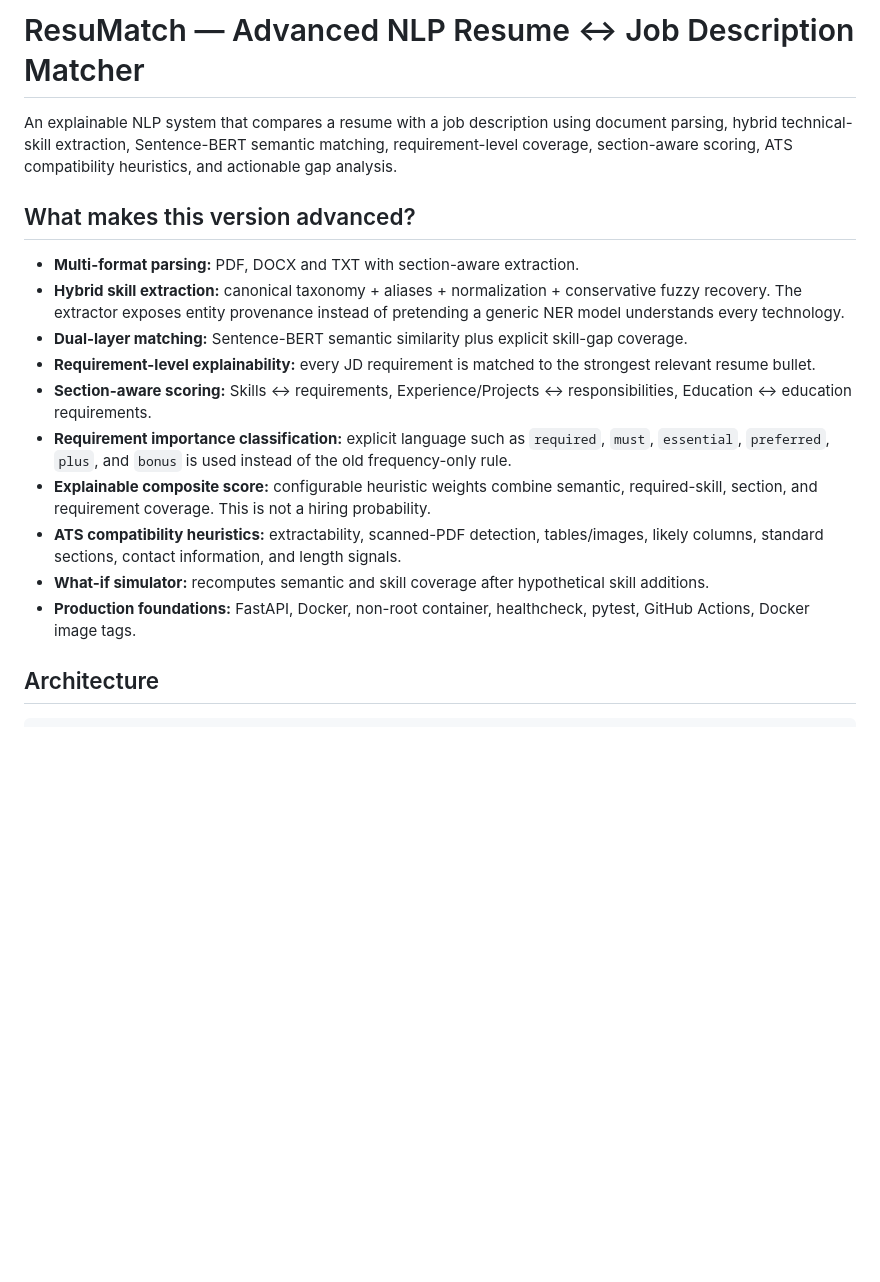
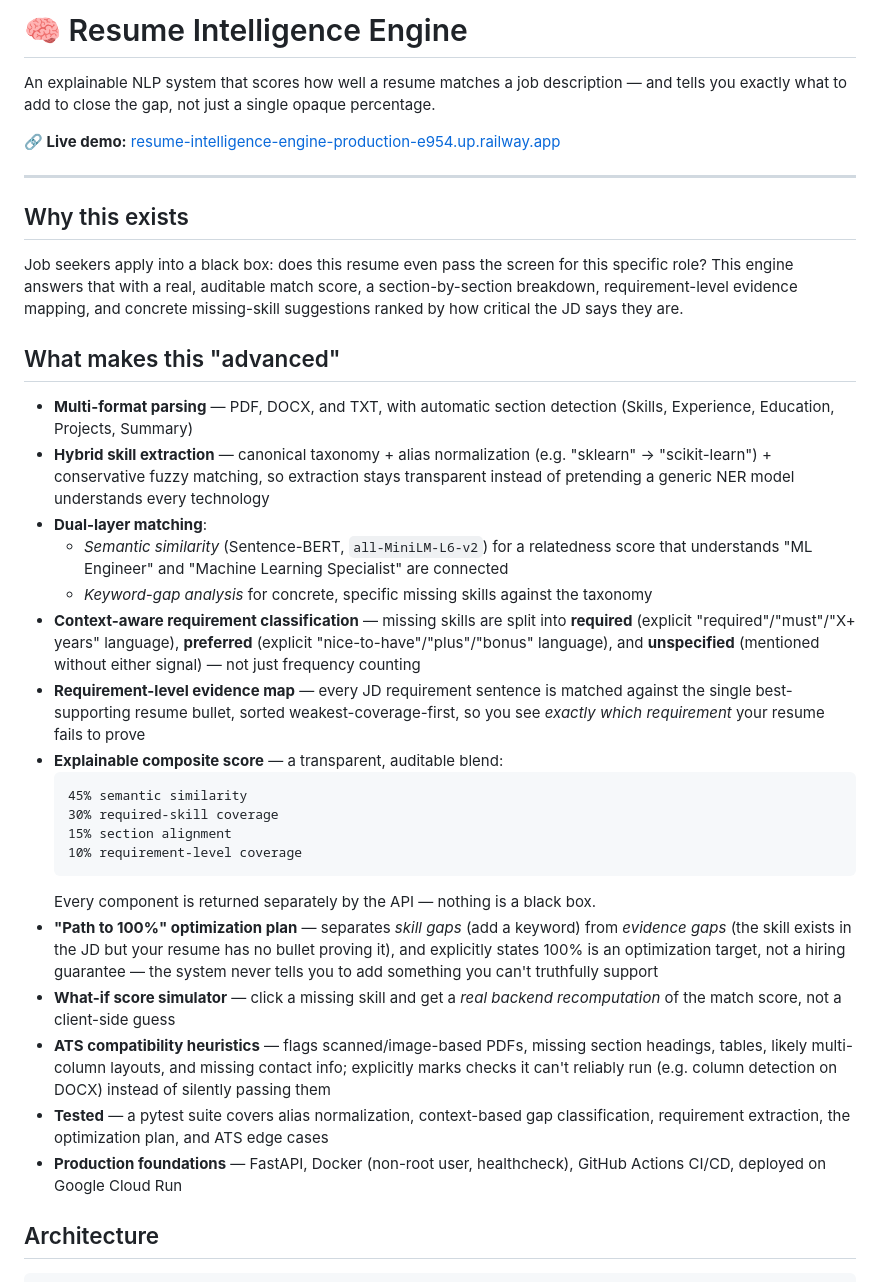
Before and after one commit to itskunalkumar/Resume-Intelligence-Engine, a Markdown page: README.md, the part around one of its changes. GitHub-like rendering; blank space fills up the shorter version.

````diff
--- a/README.md
+++ b/README.md
@@ -1,19 +1,37 @@
-# ResuMatch — Advanced NLP Resume ↔ Job Description Matcher
+# 🧠 Resume Intelligence Engine
 
-An explainable NLP system that compares a resume with a job description using document parsing, hybrid technical-skill extraction, Sentence-BERT semantic matching, requirement-level coverage, section-aware scoring, ATS compatibility heuristics, and actionable gap analysis.
+An explainable NLP system that scores how well a resume matches a job description — and tells you exactly what to add to close the gap, not just a single opaque percentage.
 
-## What makes this version advanced?
+**🔗 Live demo:** [resume-intelligence-engine-production-e954.up.railway.app](https://resume-intelligence-engine-production-e954.up.railway.app)
 
-- **Multi-format parsing:** PDF, DOCX and TXT with section-aware extraction.
-- **Hybrid skill extraction:** canonical taxonomy + aliases + normalization + conservative fuzzy recovery. The extractor exposes entity provenance instead of pretending a generic NER model understands every technology.
-- **Dual-layer matching:** Sentence-BERT semantic similarity plus explicit skill-gap coverage.
-- **Requirement-level explainability:** every JD requirement is matched to the strongest relevant resume bullet.
-- **Section-aware scoring:** Skills ↔ requirements, Experience/Projects ↔ responsibilities, Education ↔ education requirements.
-- **Requirement importance classification:** explicit language such as `required`, `must`, `essential`, `preferred`, `plus`, and `bonus` is used instead of the old frequency-only rule.
-- **Explainable composite score:** configurable heuristic weights combine semantic, required-skill, section, and requirement coverage. This is not a hiring probability.
-- **ATS compatibility heuristics:** extractability, scanned-PDF detection, tables/images, likely columns, standard sections, contact information, and length signals.
-- **What-if simulator:** recomputes semantic and skill coverage after hypothetical skill additions.
-- **Production foundations:** FastAPI, Docker, non-root container, healthcheck, pytest, GitHub Actions, Docker image tags.
+---
+
+## Why this exists
+
+Job seekers apply into a black box: does this resume even pass the screen for this specific role? This engine answers that with a real, auditable match score, a section-by-section breakdown, requirement-level evidence mapping, and concrete missing-skill suggestions ranked by how critical the JD says they are.
+
+## What makes this "advanced"
+
+- **Multi-format parsing** — PDF, DOCX, and TXT, with automatic section detection (Skills, Experience, Education, Projects, Summary)
+- **Hybrid skill extraction** — canonical taxonomy + alias normalization (e.g. "sklearn" → "scikit-learn") + conservative fuzzy matching, so extraction stays transparent instead of pretending a generic NER model understands every technology
+- **Dual-layer matching**:
+  - *Semantic similarity* (Sentence-BERT, `all-MiniLM-L6-v2`) for a relatedness score that understands "ML Engineer" and "Machine Learning Specialist" are connected
+  - *Keyword-gap analysis* for concrete, specific missing skills against the taxonomy
+- **Context-aware requirement classification** — missing skills are split into **required** (explicit "required"/"must"/"X+ years" language), **preferred** (explicit "nice-to-have"/"plus"/"bonus" language), and **unspecified** (mentioned without either signal) — not just frequency counting
+- **Requirement-level evidence map** — every JD requirement sentence is matched against the single best-supporting resume bullet, sorted weakest-coverage-first, so you see *exactly which requirement* your resume fails to prove
+- **Explainable composite score** — a transparent, auditable blend:
+  ```
+  45% semantic similarity
+  30% required-skill coverage
+  15% section alignment
+  10% requirement-level coverage
+  ```
+  Every component is returned separately by the API — nothing is a black box.
+- **"Path to 100%" optimization plan** — separates *skill gaps* (add a keyword) from *evidence gaps* (the skill exists in the JD but your resume has no bullet proving it), and explicitly states 100% is an optimization target, not a hiring guarantee — the system never tells you to add something you can't truthfully support
+- **What-if score simulator** — click a missing skill and get a *real backend recomputation* of the match score, not a client-side guess
+- **ATS compatibility heuristics** — flags scanned/image-based PDFs, missing section headings, tables, likely multi-column layouts, and missing contact info; explicitly marks checks it can't reliably run (e.g. column detection on DOCX) instead of silently passing them
+- **Tested** — a pytest suite covers alias normalization, context-based gap classification, requirement extraction, the optimization plan, and ATS edge cases
+- **Production foundations** — FastAPI, Docker (non-root user, healthcheck), GitHub Actions CI/CD, deployed on Google Cloud Run
 
 ## Architecture
 
````
Also changed, not shown: other parts of README.md (+88 -80 lines).
